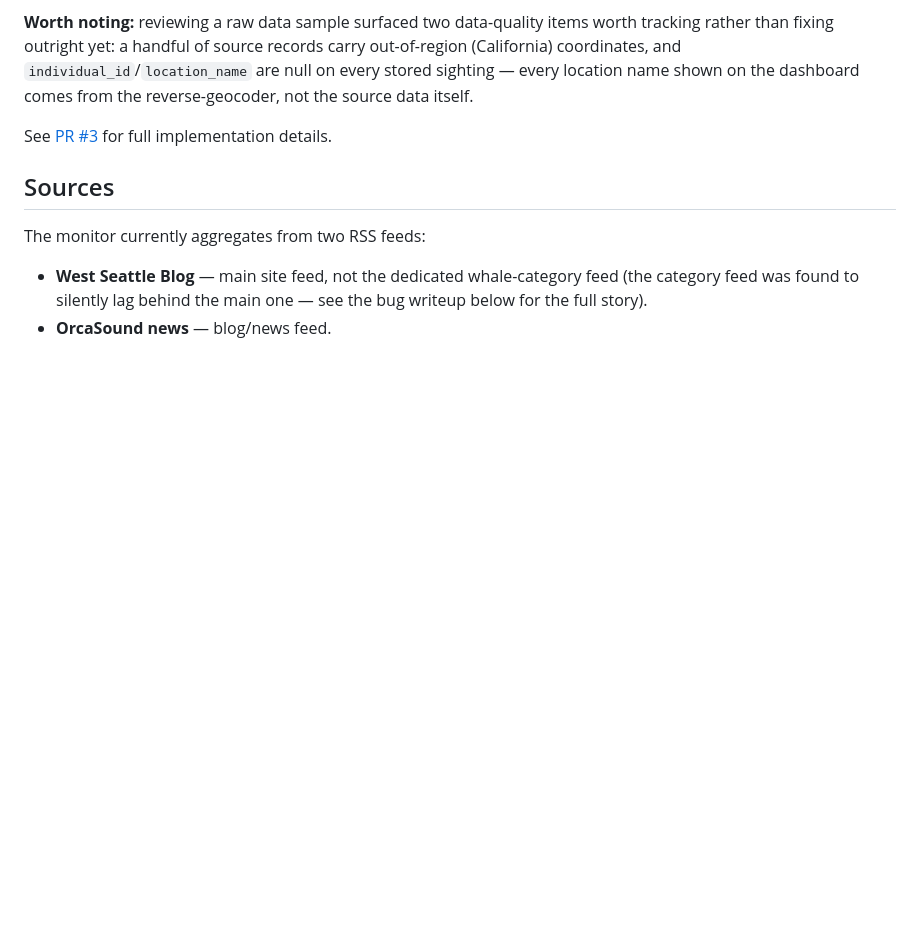
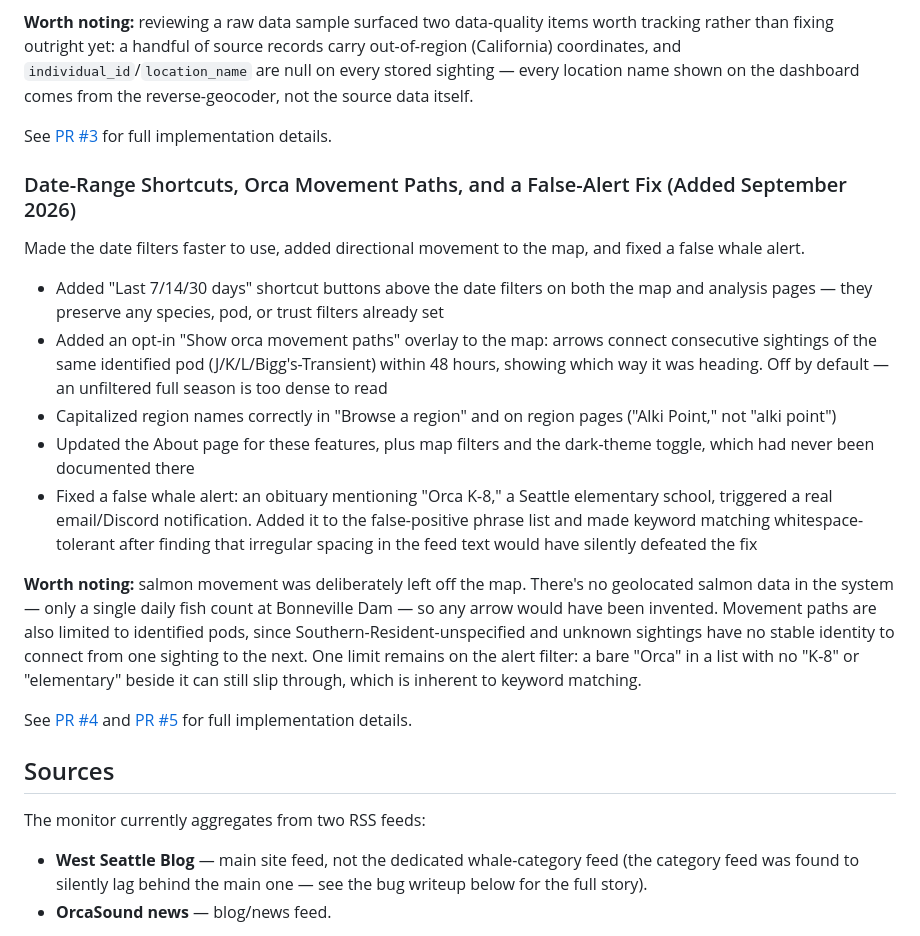
Before and after one commit to drewjmart/whale-sighting-alerts, a Markdown page: readme.md, the part around the change. Drawn GitHub-style; blank space fills up the shorter version.

```diff
--- a/readme.md
+++ b/readme.md
@@ -104,6 +104,36 @@ location name shown on the dashboard comes from the reverse-geocoder, not the so
 itself.
 
 See [PR #3](https://github.com/drewjmart/whale-sighting-alerts/pull/3) for full implementation
+details.
+
+### Date-Range Shortcuts, Orca Movement Paths, and a False-Alert Fix (Added September 2026)
+Made the date filters faster to use, added directional movement to the map, and fixed a
+false whale alert.
+
+- Added "Last 7/14/30 days" shortcut buttons above the date filters on both the map and
+  analysis pages — they preserve any species, pod, or trust filters already set
+- Added an opt-in "Show orca movement paths" overlay to the map: arrows connect consecutive
+  sightings of the same identified pod (J/K/L/Bigg's-Transient) within 48 hours, showing
+  which way it was heading. Off by default — an unfiltered full season is too dense to read
+- Capitalized region names correctly in "Browse a region" and on region pages ("Alki Point,"
+  not "alki point")
+- Updated the About page for these features, plus map filters and the dark-theme toggle,
+  which had never been documented there
+- Fixed a false whale alert: an obituary mentioning "Orca K-8," a Seattle elementary school,
+  triggered a real email/Discord notification. Added it to the false-positive phrase list and
+  made keyword matching whitespace-tolerant after finding that irregular spacing in the feed
+  text would have silently defeated the fix
+
+**Worth noting:** salmon movement was deliberately left off the map. There's no geolocated
+salmon data in the system — only a single daily fish count at Bonneville Dam — so any arrow
+would have been invented. Movement paths are also limited to identified pods, since
+Southern-Resident-unspecified and unknown sightings have no stable identity to connect from
+one sighting to the next. One limit remains on the alert filter: a bare "Orca" in a list with
+no "K-8" or "elementary" beside it can still slip through, which is inherent to keyword
+matching.
+
+See [PR #4](https://github.com/drewjmart/whale-sighting-alerts/pull/4) and
+[PR #5](https://github.com/drewjmart/whale-sighting-alerts/pull/5) for full implementation
 details.
 
 ## Sources
```
